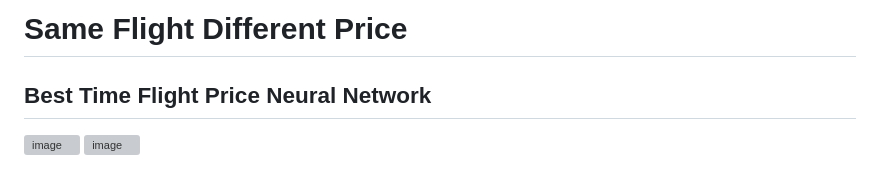
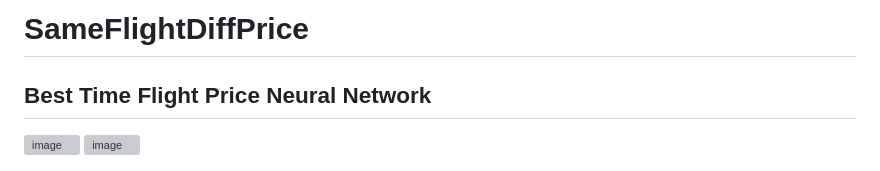
Before and after one commit to ngivan2004/NeuroFlight, a Markdown page: README.md, the part around the change. Rendered like a GitHub page; grey boxes are pictures that could not be loaded.

```diff
--- a/README.md
+++ b/README.md
@@ -1,4 +1,4 @@
-# Same Flight Different Price
+# SameFlightDiffPrice
 ## Best Time Flight Price Neural Network
 
 ![image](https://github.com/ngivan2004/best-time-flight-price-neural-network/assets/61515871/f61a212c-3bed-4080-9935-7bf3267a965f)
```
